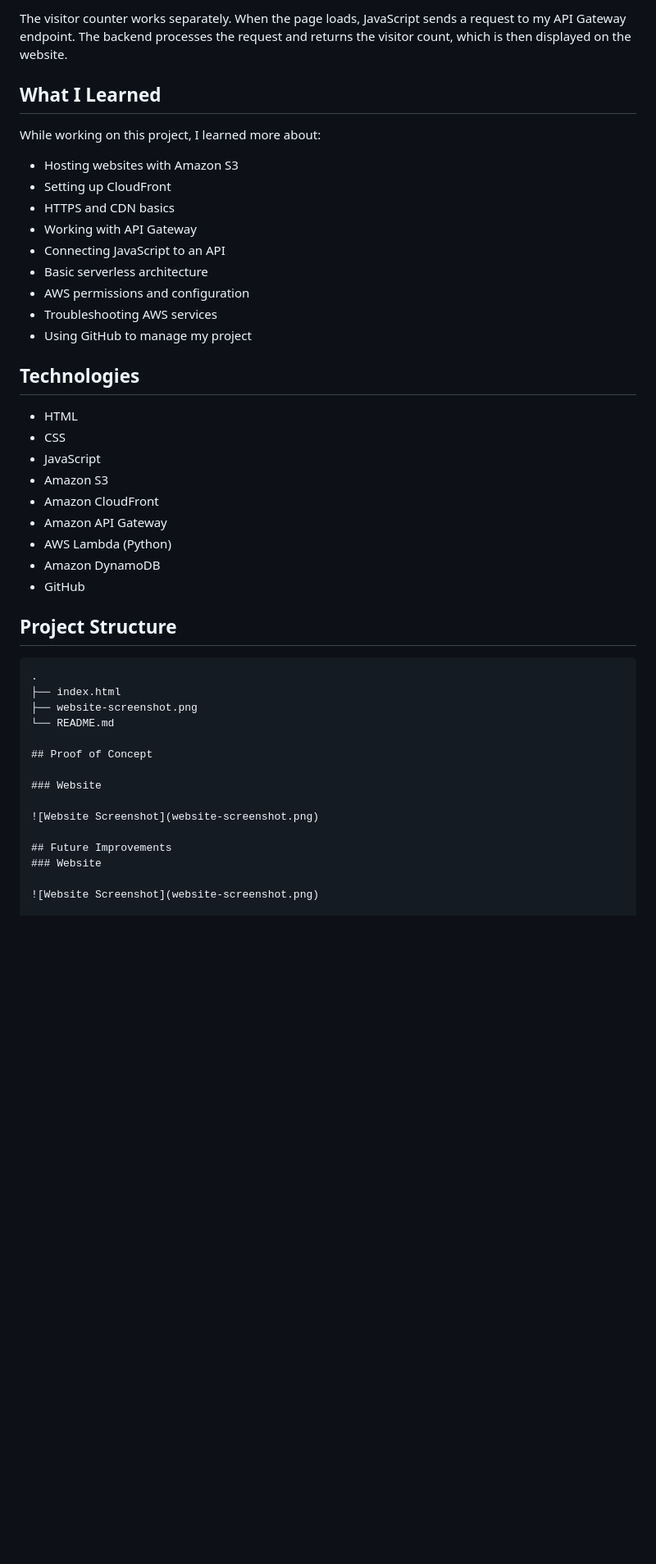
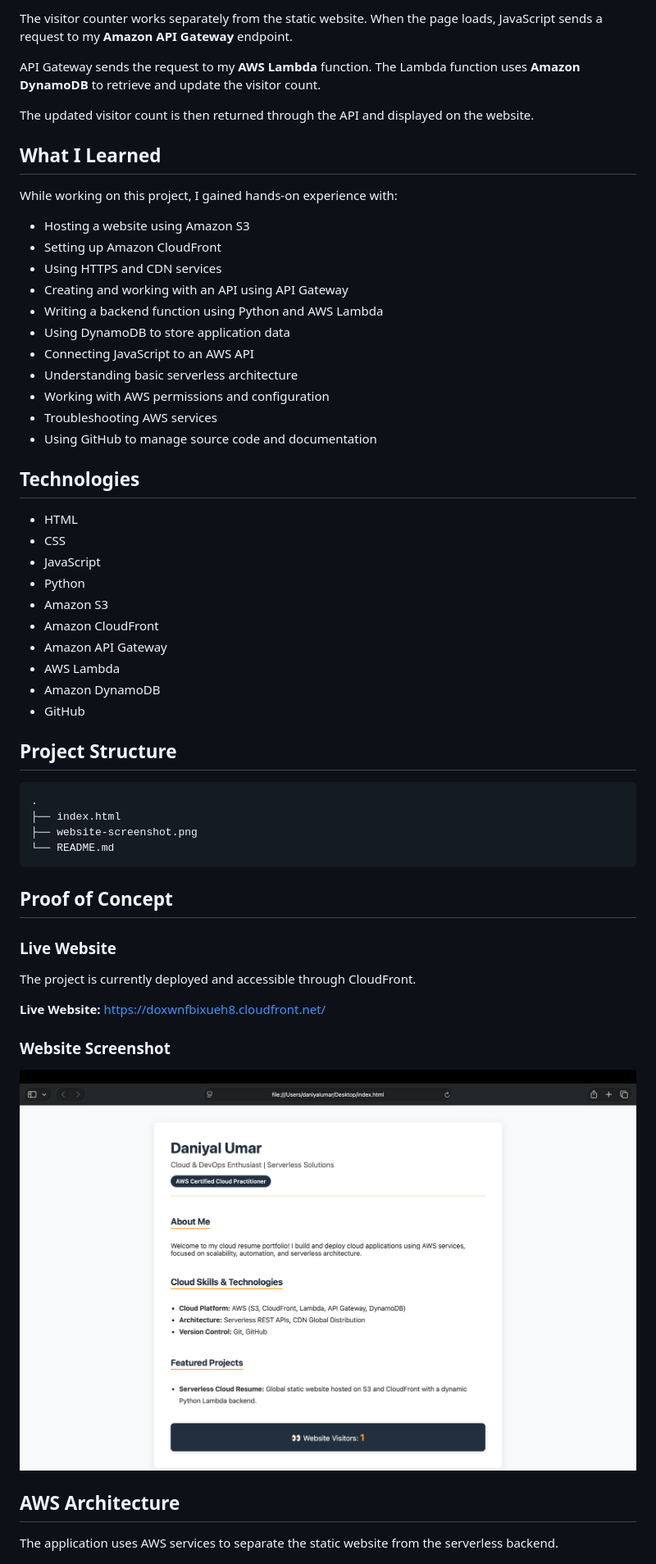
Before and after one commit to daniyalmr99/aws-static-resume-site, a Markdown page: README.md, the part around one of its changes. Shown at 82% size. GitHub-like rendering; blank space fills up the shorter version.

````diff
--- a/README.md
+++ b/README.md
@@ -75,29 +78,36 @@ When someone visits my website, the request goes through CloudFront and the webs
 
-The visitor counter works separately. When the page loads, JavaScript sends a request to my API Gateway endpoint. The backend processes the request and returns the visitor count, which is then displayed on the website.
+The visitor counter works separately from the static website. When the page loads, JavaScript sends a request to my **Amazon API Gateway** endpoint.
+
+API Gateway sends the request to my **AWS Lambda** function. The Lambda function uses **Amazon DynamoDB** to retrieve and update the visitor count.
+
+The updated visitor count is then returned through the API and displayed on the website.
 
 ## What I Learned
 
-While working on this project, I learned more about:
+While working on this project, I gained hands-on experience with:
 
-* Hosting websites with Amazon S3
-* Setting up CloudFront
-* HTTPS and CDN basics
-* Working with API Gateway
-* Connecting JavaScript to an API
-* Basic serverless architecture
-* AWS permissions and configuration
+* Hosting a website using Amazon S3
+* Setting up Amazon CloudFront
+* Using HTTPS and CDN services
+* Creating and working with an API using API Gateway
+* Writing a backend function using Python and AWS Lambda
+* Using DynamoDB to store application data
+* Connecting JavaScript to an AWS API
+* Understanding basic serverless architecture
+* Working with AWS permissions and configuration
 * Troubleshooting AWS services
-* Using GitHub to manage my project
+* Using GitHub to manage source code and documentation
 
 ## Technologies
 
 * HTML
 * CSS
 * JavaScript
+* Python
 * Amazon S3
 * Amazon CloudFront
 * Amazon API Gateway
-* AWS Lambda (Python)
+* AWS Lambda
 * Amazon DynamoDB
 * GitHub
 
@@ -108,15 +118,22 @@ While working on this project, I learned more about:
 ├── index.html
 ├── website-screenshot.png
 └── README.md
+```
 
 ## Proof of Concept
 
-### Website
+### Live Website
+
+The project is currently deployed and accessible through CloudFront.
+
+**Live Website:**
+https://doxwnfbixueh8.cloudfront.net/
+
+### Website Screenshot
 
 ![Website Screenshot](website-screenshot.png)
 
-## Future Improvements
-### Website
+## AWS Architecture
 
-![Website Screenshot](website-screenshot.png)
+The application uses AWS services to separate the static website from the serverless backend.
 
````
Also changed, not shown: other parts of README.md (+66 -56 lines).
